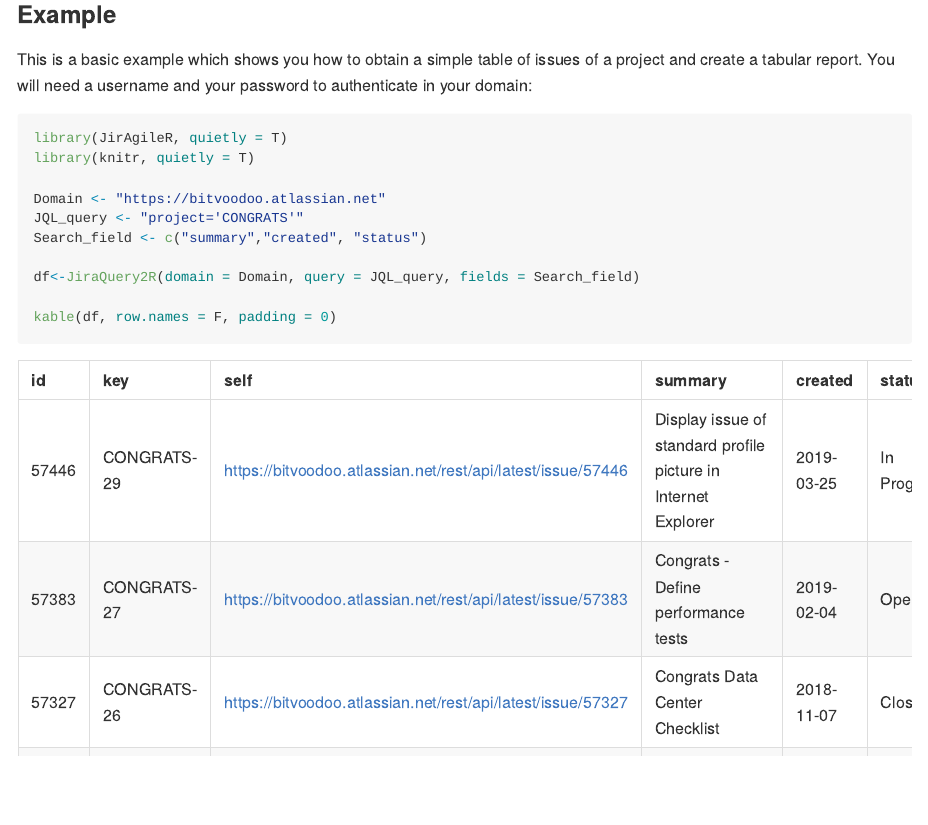
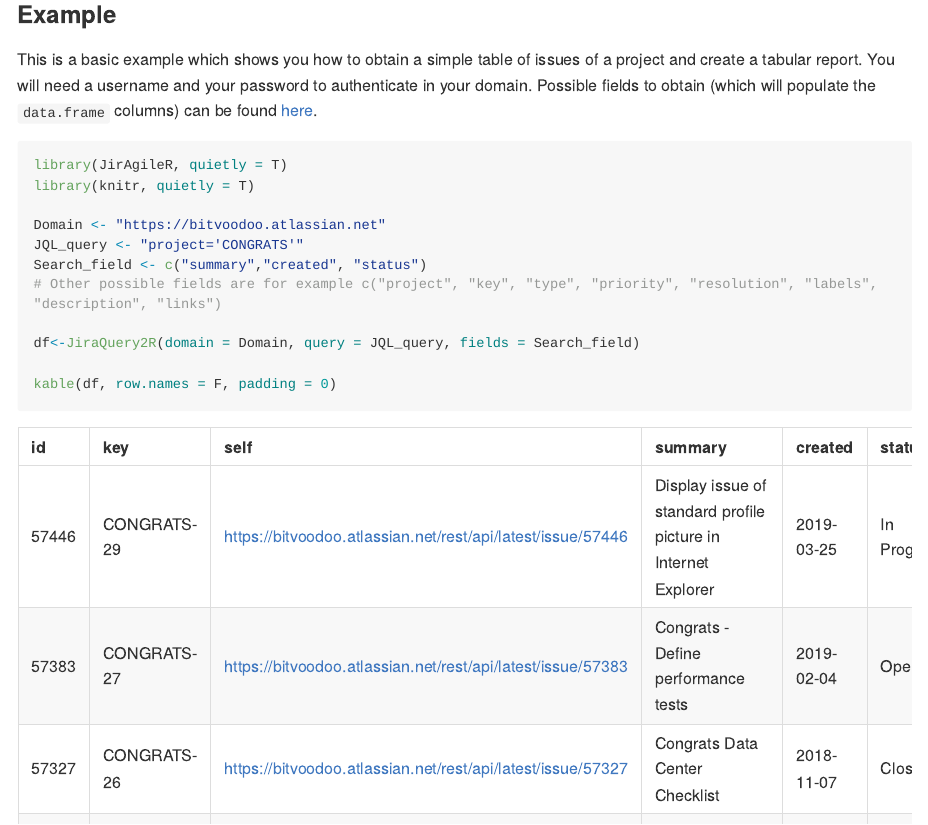
Before and after one commit to matbmeijer/JirAgileR, an R Markdown document (README.Rmd): the page in a window 1100 px wide, from 820 px down. The pictures show the output file README.md that the author committed with the source, drawn offline in the style of GitHub; long lines of code are wrapped; badge pictures from the web are left out.

Commit message:
Small tweaks in ReadMe

````diff
--- a/README.Rmd
+++ b/README.Rmd
@@ -40,7 +40,7 @@ devtools::install_github("matbmeijer/JirAgileR")
 
 ### Example
 
-This is a basic example which shows you how to obtain a simple table of issues of a project and create a tabular report. You will need a username and your password to authenticate in your domain:
+This is a basic example which shows you how to obtain a simple table of issues of a project and create a tabular report. You will need a username and your password to authenticate in your domain. Possible fields to obtain (which will populate the `data.frame` columns) can be found [here](https://confluence.atlassian.com/adminjiraserver071/issue-fields-and-statuses-802592413.html).
 
 ``` {r, echo=TRUE, message=FALSE, warning=FALSE}
 library(JirAgileR, quietly = T)
@@ -49,6 +49,7 @@ library(knitr, quietly = T)
 Domain <- "https://bitvoodoo.atlassian.net"
 JQL_query <- "project='CONGRATS'"
 Search_field <- c("summary","created", "status")
+# Other possible fields are for example c("project", "key", "type", "priority", "resolution", "labels", "description", "links")
 
 df<-JiraQuery2R(domain = Domain, query = JQL_query, fields = Search_field)
 
````
Also changed, not shown: README.md.
